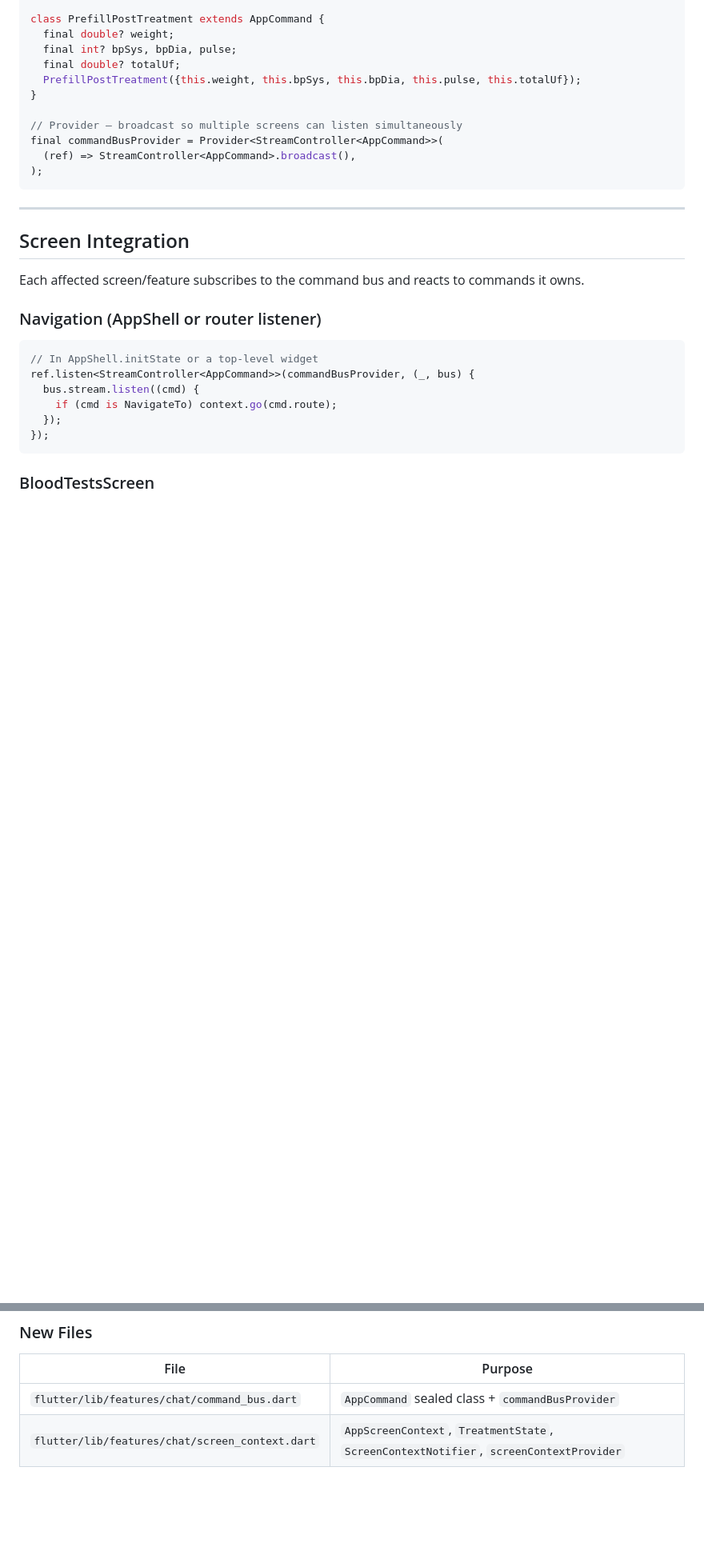
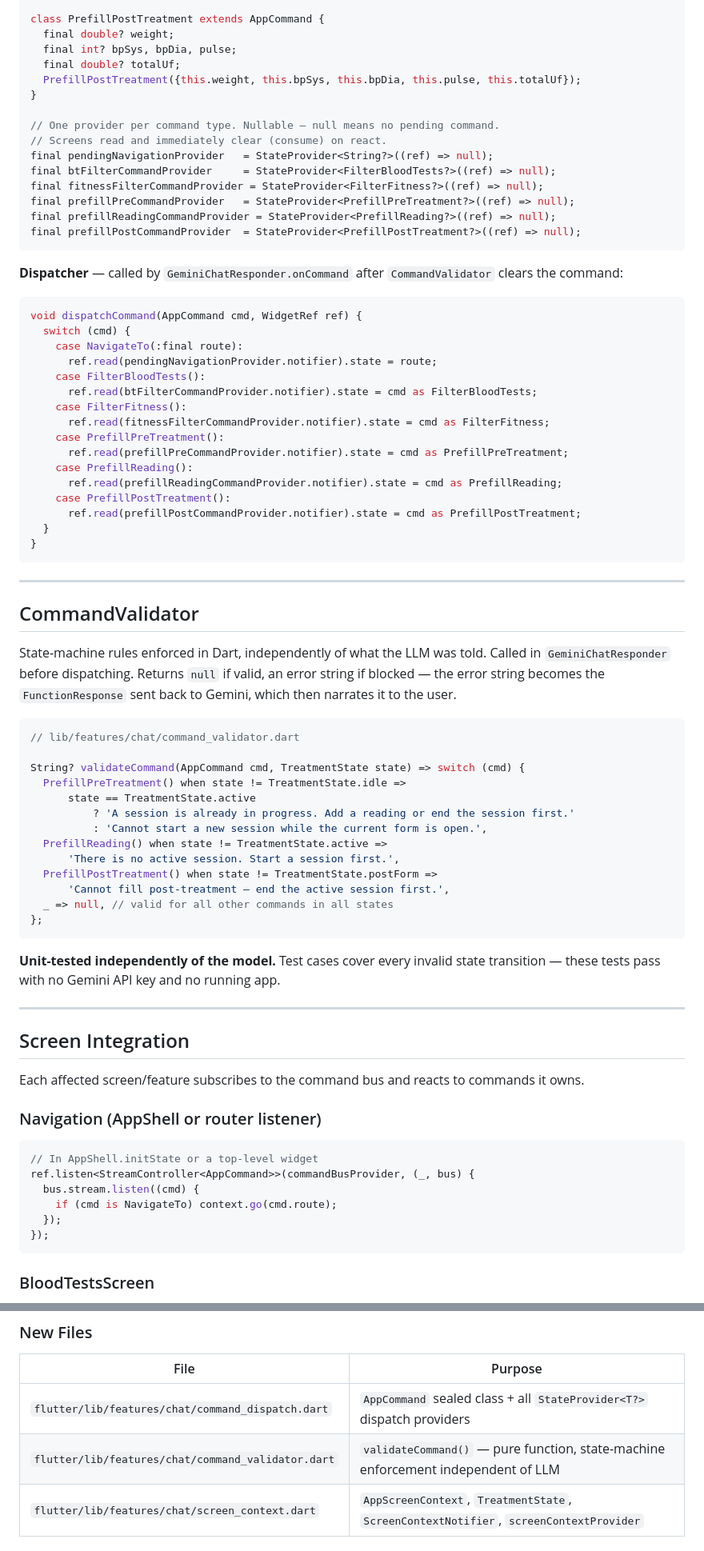
Before and after one commit to ntg2208/home-hemodialysis-tracker, a Markdown page: docs/superpowers/2026-06-04-ai-command-control.md, 2 parts joined by grey strips. Shown at 80% size. Rendered like a GitHub page; blank space fills up the shorter version.

````diff
--- a/docs/superpowers/2026-06-04-ai-command-control.md
+++ b/docs/superpowers/2026-06-04-ai-command-control.md
@@ -411,11 +390,60 @@ class PrefillPostTreatment extends AppCommand {
   PrefillPostTreatment({this.weight, this.bpSys, this.bpDia, this.pulse, this.totalUf});
 }
 
-// Provider — broadcast so multiple screens can listen simultaneously
-final commandBusProvider = Provider<StreamController<AppCommand>>(
-  (ref) => StreamController<AppCommand>.broadcast(),
-);
+// One provider per command type. Nullable — null means no pending command.
+// Screens read and immediately clear (consume) on react.
+final pendingNavigationProvider   = StateProvider<String?>((ref) => null);
+final btFilterCommandProvider     = StateProvider<FilterBloodTests?>((ref) => null);
+final fitnessFilterCommandProvider = StateProvider<FilterFitness?>((ref) => null);
+final prefillPreCommandProvider   = StateProvider<PrefillPreTreatment?>((ref) => null);
+final prefillReadingCommandProvider = StateProvider<PrefillReading?>((ref) => null);
+final prefillPostCommandProvider  = StateProvider<PrefillPostTreatment?>((ref) => null);
 ```
+
+**Dispatcher** — called by `GeminiChatResponder.onCommand` after `CommandValidator` clears the command:
+
+```dart
+void dispatchCommand(AppCommand cmd, WidgetRef ref) {
+  switch (cmd) {
+    case NavigateTo(:final route):
+      ref.read(pendingNavigationProvider.notifier).state = route;
+    case FilterBloodTests():
+      ref.read(btFilterCommandProvider.notifier).state = cmd as FilterBloodTests;
+    case FilterFitness():
+      ref.read(fitnessFilterCommandProvider.notifier).state = cmd as FilterFitness;
+    case PrefillPreTreatment():
+      ref.read(prefillPreCommandProvider.notifier).state = cmd as PrefillPreTreatment;
+    case PrefillReading():
+      ref.read(prefillReadingCommandProvider.notifier).state = cmd as PrefillReading;
+    case PrefillPostTreatment():
+      ref.read(prefillPostCommandProvider.notifier).state = cmd as PrefillPostTreatment;
+  }
+}
+```
+
+---
+
+## CommandValidator
+
+State-machine rules enforced in Dart, independently of what the LLM was told. Called in `GeminiChatResponder` before dispatching. Returns `null` if valid, an error string if blocked — the error string becomes the `FunctionResponse` sent back to Gemini, which then narrates it to the user.
+
+```dart
+// lib/features/chat/command_validator.dart
+
+String? validateCommand(AppCommand cmd, TreatmentState state) => switch (cmd) {
+  PrefillPreTreatment() when state != TreatmentState.idle =>
+      state == TreatmentState.active
+          ? 'A session is already in progress. Add a reading or end the session first.'
+          : 'Cannot start a new session while the current form is open.',
+  PrefillReading() when state != TreatmentState.active =>
+      'There is no active session. Start a session first.',
+  PrefillPostTreatment() when state != TreatmentState.postForm =>
+      'Cannot fill post-treatment — end the active session first.',
+  _ => null, // valid for all other commands in all states
+};
+```
+
+**Unit-tested independently of the model.** Test cases cover every invalid state transition — these tests pass with no Gemini API key and no running app.
 
 ---
 
@@ -468,7 +496,8 @@ When a prefill command is dispatched, the chat sheet animates to a collapsed min
 
 | File | Purpose |
 |---|---|
-| `flutter/lib/features/chat/command_bus.dart` | `AppCommand` sealed class + `commandBusProvider` |
+| `flutter/lib/features/chat/command_dispatch.dart` | `AppCommand` sealed class + all `StateProvider<T?>` dispatch providers |
+| `flutter/lib/features/chat/command_validator.dart` | `validateCommand()` — pure function, state-machine enforcement independent of LLM |
 | `flutter/lib/features/chat/screen_context.dart` | `AppScreenContext`, `TreatmentState`, `ScreenContextNotifier`, `screenContextProvider` |
 
 ### Modified Files
````
Also changed, not shown: other parts of docs/superpowers/2026-06-04-ai-command-control.md (+33 -49 lines).
